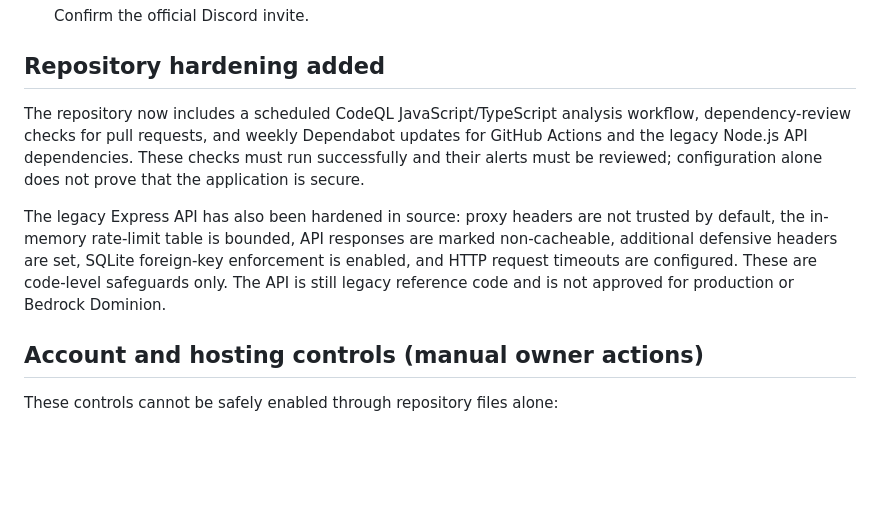
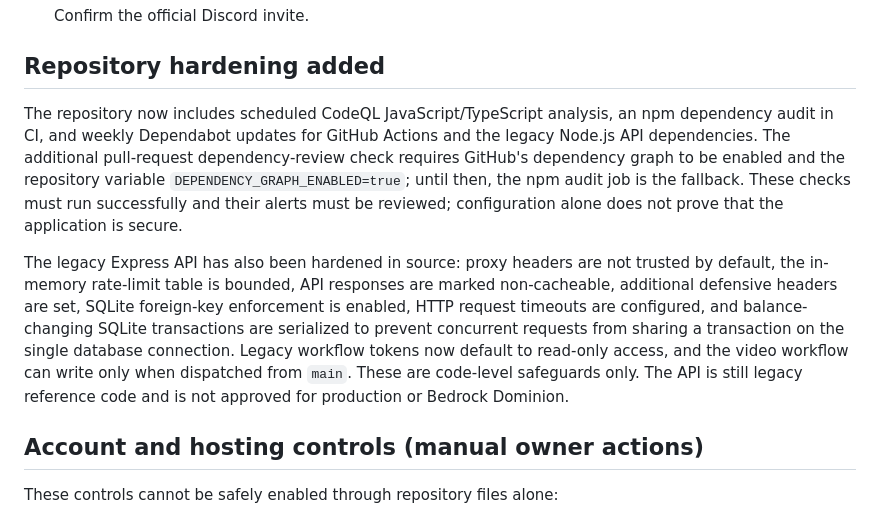
Before and after one commit to biohazards1108-lab/The-iron-dominion-, a Markdown page: SECURITY.md, the part around the change. GitHub-like rendering; blank space fills up the shorter version.

Commit message:
Document dependency audit fallback and additional hardening

```diff
--- a/SECURITY.md
+++ b/SECURITY.md
@@ -33,9 +33,9 @@ Bedrock Dominion is in development. The existing Java/Bukkit-era bridge, token p
 
 ## Repository hardening added
 
-The repository now includes a scheduled CodeQL JavaScript/TypeScript analysis workflow, dependency-review checks for pull requests, and weekly Dependabot updates for GitHub Actions and the legacy Node.js API dependencies. These checks must run successfully and their alerts must be reviewed; configuration alone does not prove that the application is secure.
+The repository now includes scheduled CodeQL JavaScript/TypeScript analysis, an npm dependency audit in CI, and weekly Dependabot updates for GitHub Actions and the legacy Node.js API dependencies. The additional pull-request dependency-review check requires GitHub's dependency graph to be enabled and the repository variable `DEPENDENCY_GRAPH_ENABLED=true`; until then, the npm audit job is the fallback. These checks must run successfully and their alerts must be reviewed; configuration alone does not prove that the application is secure.
 
-The legacy Express API has also been hardened in source: proxy headers are not trusted by default, the in-memory rate-limit table is bounded, API responses are marked non-cacheable, additional defensive headers are set, SQLite foreign-key enforcement is enabled, and HTTP request timeouts are configured. These are code-level safeguards only. The API is still legacy reference code and is not approved for production or Bedrock Dominion.
+The legacy Express API has also been hardened in source: proxy headers are not trusted by default, the in-memory rate-limit table is bounded, API responses are marked non-cacheable, additional defensive headers are set, SQLite foreign-key enforcement is enabled, HTTP request timeouts are configured, and balance-changing SQLite transactions are serialized to prevent concurrent requests from sharing a transaction on the single database connection. Legacy workflow tokens now default to read-only access, and the video workflow can write only when dispatched from `main`. These are code-level safeguards only. The API is still legacy reference code and is not approved for production or Bedrock Dominion.
 
 ## Account and hosting controls (manual owner actions)
 
```
